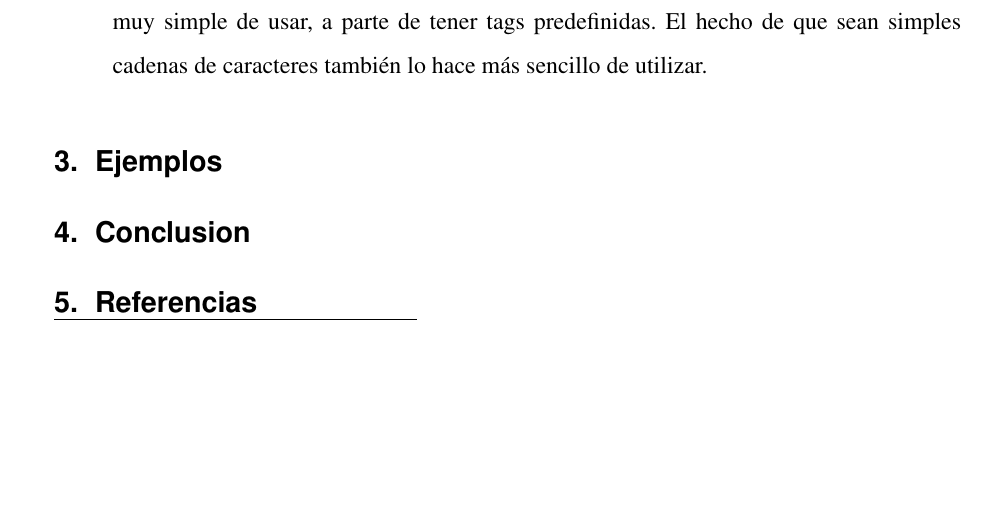
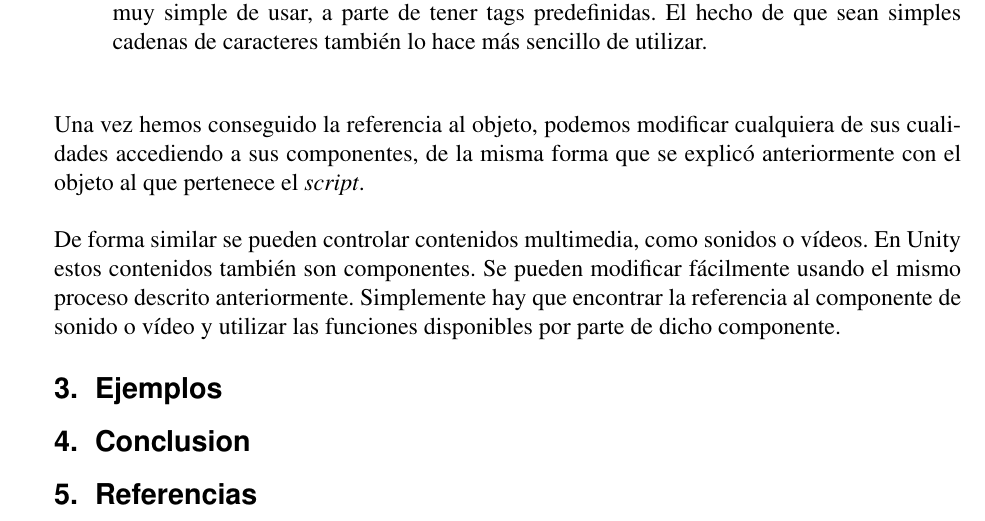
Before and after one commit to Juanjoglvz/RealidadVirtual, a LaTeX document (Doc/RVA.tex): part of page 13 of 15, cut so that both start at the same text, the shorter picture padded with empty space. Compiled offline with pdfLaTeX.

Commit message:
small changes

```diff
--- a/Doc/RVA.tex
+++ b/Doc/RVA.tex
@@ -461,7 +463,9 @@ public class ExampleClass : MonoBehaviour
 }
 \end{lstlisting}
 
+Una vez hemos conseguido la referencia al objeto, podemos modificar cualquiera de sus cualidades accediendo a sus componentes, de la misma forma que se explicó anteriormente con el objeto al que pertenece el \textit{script}.
 
+De forma similar se pueden controlar contenidos multimedia, como sonidos o vídeos. En Unity estos contenidos también son componentes. Se pueden modificar fácilmente usando el mismo proceso descrito anteriormente. Simplemente hay que encontrar la referencia al componente de sonido o vídeo y utilizar las funciones disponibles por parte de dicho componente.
 
 \section{Ejemplos}
 
```
Also changed, not shown: Doc/RVA.pdf, Doc/RVA.tex (2 more changed lines).
